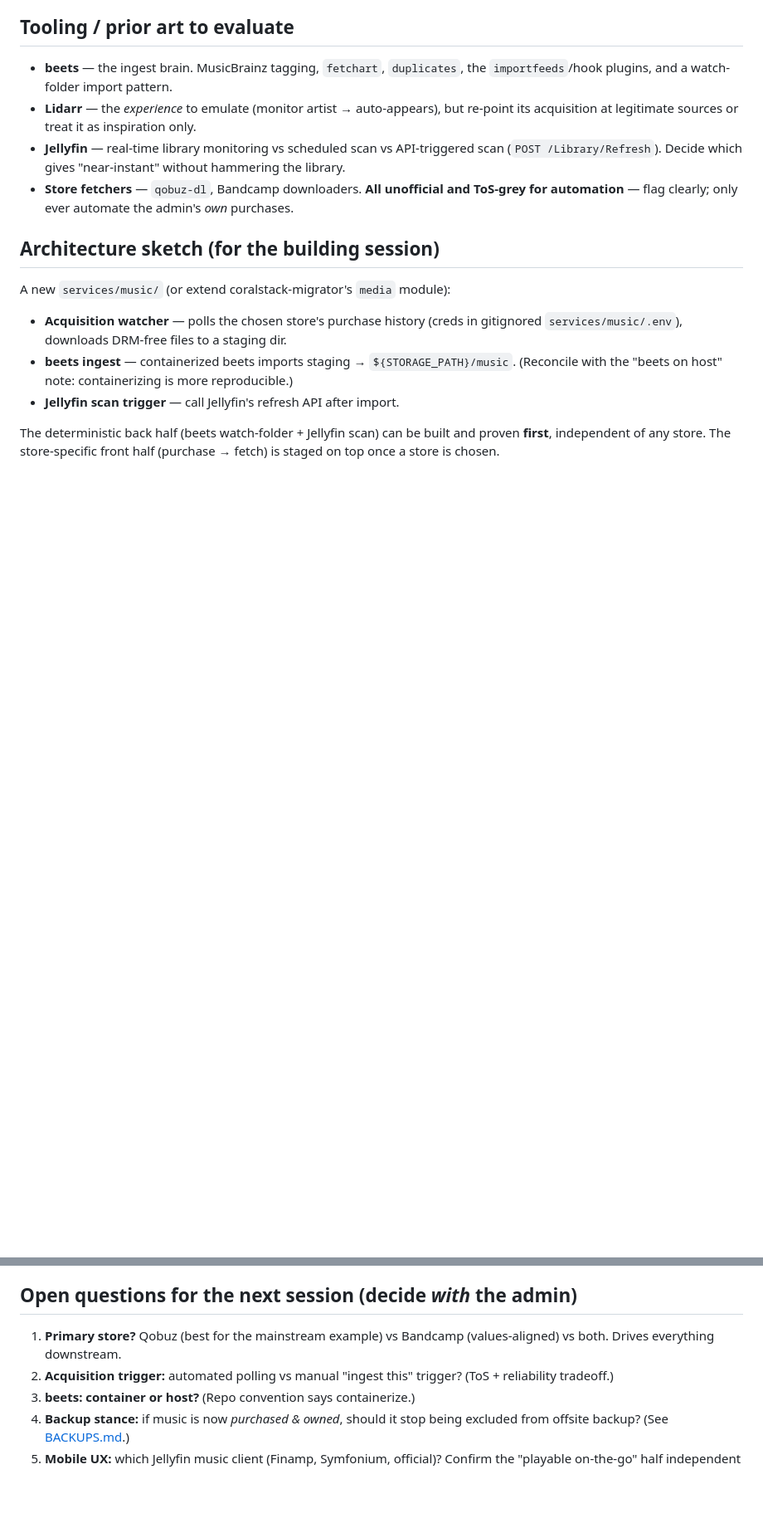
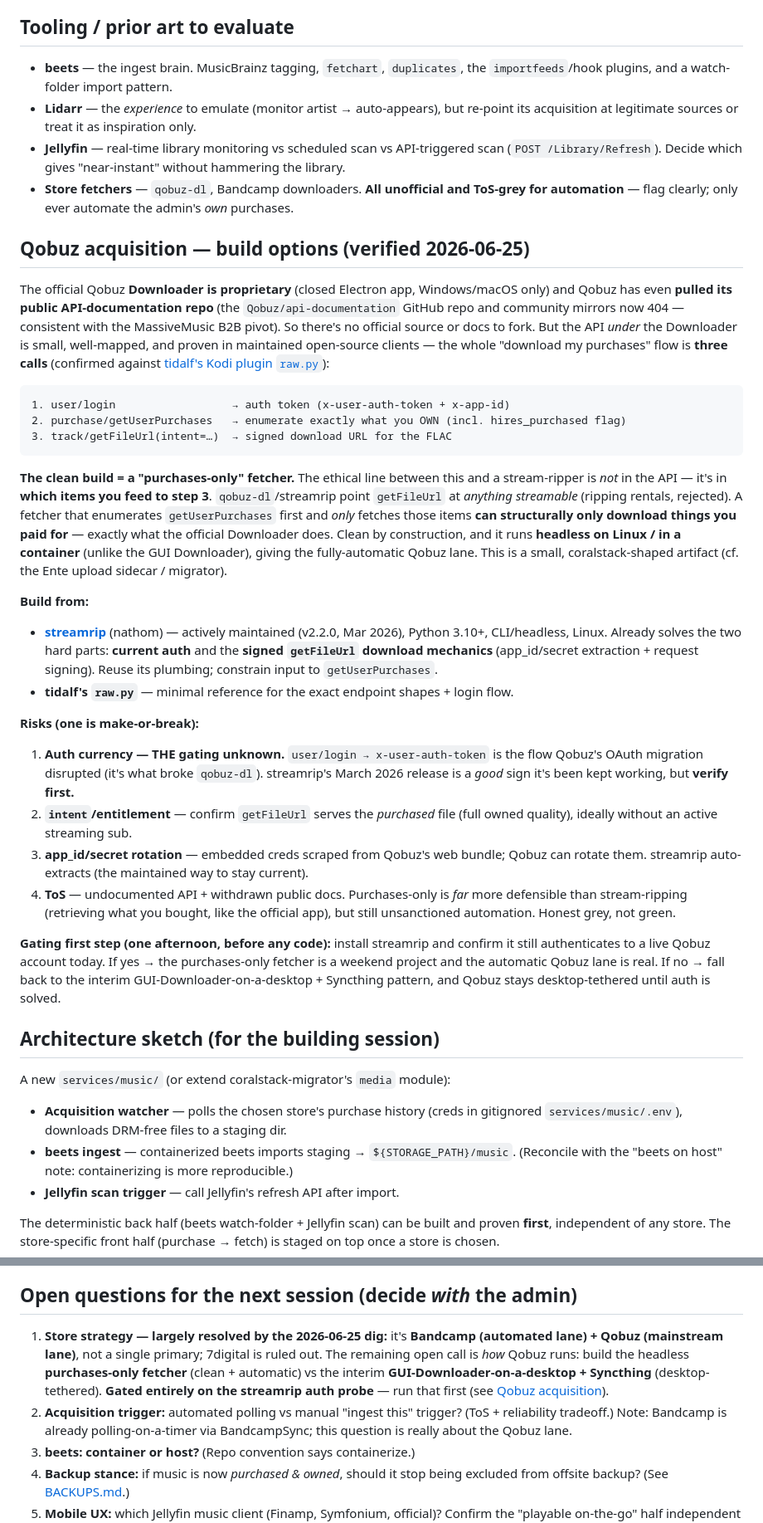
Before and after one commit to dustindoan/coralstack-infra, a Markdown page: docs/MUSIC_ACQUISITION.md, 2 parts joined by grey strips. Shown at 83% size. Rendered like a GitHub page; blank space fills up the shorter version.

````diff
--- a/docs/MUSIC_ACQUISITION.md
+++ b/docs/MUSIC_ACQUISITION.md
@@ -110,6 +130,57 @@ Plausible mechanics:
   ToS-grey for automation** — flag clearly; only ever automate the admin's *own*
   purchases.
 
+## Qobuz acquisition — build options (verified 2026-06-25)
+
+The official Qobuz **Downloader is proprietary** (closed Electron app, Windows/macOS
+only) and Qobuz has even **pulled its public API-documentation repo** (the
+`Qobuz/api-documentation` GitHub repo and community mirrors now 404 — consistent with
+the MassiveMusic B2B pivot). So there's no official source or docs to fork. But the
+API *under* the Downloader is small, well-mapped, and proven in maintained
+open-source clients — the whole "download my purchases" flow is **three calls**
+(confirmed against [tidalf's Kodi plugin `raw.py`](https://github.com/tidalf/plugin.audio.qobuz/blob/master/resources/lib/qobuz/api/raw.py)):
+
+```
+1. user/login                  → auth token (x-user-auth-token + x-app-id)
+2. purchase/getUserPurchases   → enumerate exactly what you OWN (incl. hires_purchased flag)
+3. track/getFileUrl(intent=…)  → signed download URL for the FLAC
+```
+
+**The clean build = a "purchases-only" fetcher.** The ethical line between this and
+a stream-ripper is *not* in the API — it's in **which items you feed to step 3**.
+`qobuz-dl`/streamrip point `getFileUrl` at *anything streamable* (ripping rentals,
+rejected). A fetcher that enumerates `getUserPurchases` first and *only* fetches
+those items **can structurally only download things you paid for** — exactly what the
+official Downloader does. Clean by construction, and it runs **headless on Linux /
+in a container** (unlike the GUI Downloader), giving the fully-automatic Qobuz lane.
+This is a small, coralstack-shaped artifact (cf. the Ente upload sidecar / migrator).
+
+**Build from:**
+- **[streamrip](https://github.com/nathom/streamrip)** (nathom) — actively maintained
+  (v2.2.0, Mar 2026), Python 3.10+, CLI/headless, Linux. Already solves the two hard
+  parts: **current auth** and the **signed `getFileUrl` download mechanics**
+  (app_id/secret extraction + request signing). Reuse its plumbing; constrain input
+  to `getUserPurchases`.
+- **tidalf's `raw.py`** — minimal reference for the exact endpoint shapes + login flow.
+
+**Risks (one is make-or-break):**
+1. **Auth currency — THE gating unknown.** `user/login → x-user-auth-token` is the
+   flow Qobuz's OAuth migration disrupted (it's what broke `qobuz-dl`). streamrip's
+   March 2026 release is a *good* sign it's been kept working, but **verify first.**
+2. **`intent`/entitlement** — confirm `getFileUrl` serves the *purchased* file (full
+   owned quality), ideally without an active streaming sub.
+3. **app_id/secret rotation** — embedded creds scraped from Qobuz's web bundle; Qobuz
+   can rotate them. streamrip auto-extracts (the maintained way to stay current).
+4. **ToS** — undocumented API + withdrawn public docs. Purchases-only is *far* more
+   defensible than stream-ripping (retrieving what you bought, like the official app),
+   but still unsanctioned automation. Honest grey, not green.
+
+**Gating first step (one afternoon, before any code):** install streamrip and confirm
+it still authenticates to a live Qobuz account today. If yes → the purchases-only
+fetcher is a weekend project and the automatic Qobuz lane is real. If no → fall back
+to the interim GUI-Downloader-on-a-desktop + Syncthing pattern, and Qobuz stays
+desktop-tethered until auth is solved.
+
 ## Architecture sketch (for the building session)
 
 A new `services/music/` (or extend coralstack-migrator's `media` module):
@@ -125,10 +196,15 @@ proven **first**, independent of any store. The store-specific front half
 
 ## Open questions for the next session (decide *with* the admin)
 
-1. **Primary store?** Qobuz (best for the mainstream example) vs Bandcamp
-   (values-aligned) vs both. Drives everything downstream.
+1. **Store strategy — largely resolved by the 2026-06-25 dig:** it's
+   **Bandcamp (automated lane) + Qobuz (mainstream lane)**, not a single primary;
+   7digital is ruled out. The remaining open call is *how* Qobuz runs: build the
+   headless **purchases-only fetcher** (clean + automatic) vs the interim
+   **GUI-Downloader-on-a-desktop + Syncthing** (desktop-tethered). **Gated entirely
+   on the streamrip auth probe** — run that first (see [Qobuz acquisition](#qobuz-acquisition--build-options-verified-2026-06-25)).
 2. **Acquisition trigger:** automated polling vs manual "ingest this" trigger?
-   (ToS + reliability tradeoff.)
+   (ToS + reliability tradeoff.) Note: Bandcamp is already polling-on-a-timer via
+   BandcampSync; this question is really about the Qobuz lane.
 3. **beets: container or host?** (Repo convention says containerize.)
 4. **Backup stance:** if music is now *purchased & owned*, should it stop being
    excluded from offsite backup? (See [BACKUPS.md](BACKUPS.md).)
````
Also changed, not shown: other parts of docs/MUSIC_ACQUISITION.md (+29 -9 lines).
